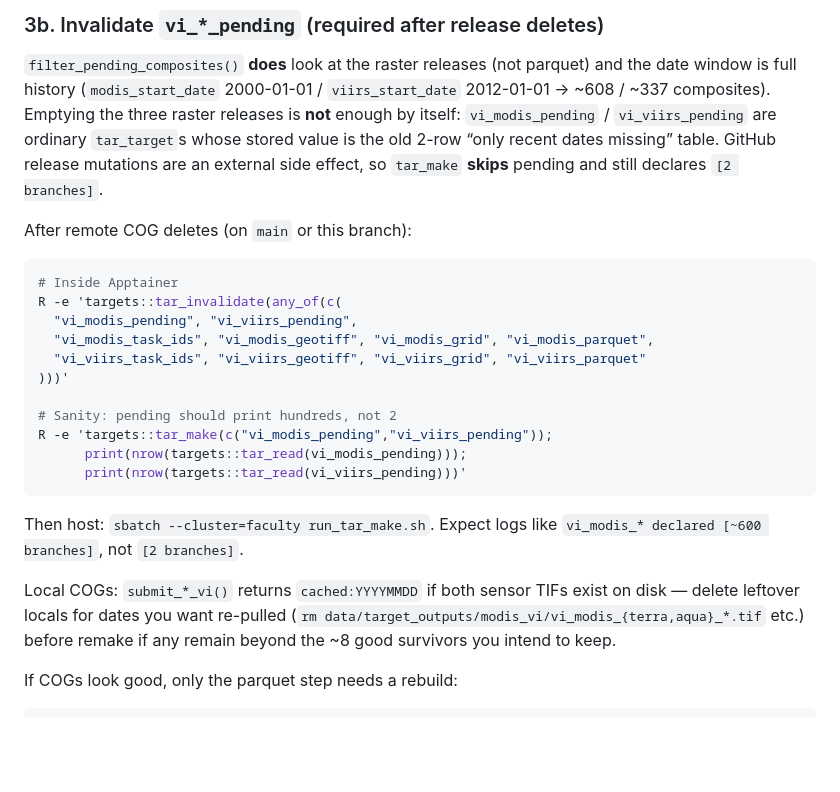
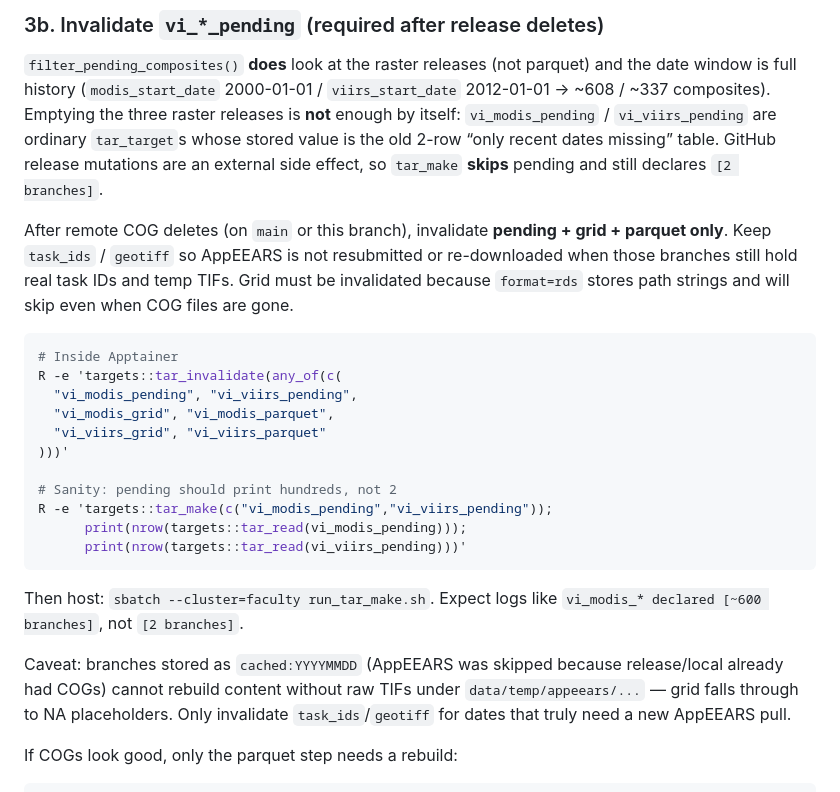
Before and after one commit to eco-emma/emma_envdata, a Markdown page: docs/VI_PARQUET_REALIGN.md, the part around the change. GitHub-like rendering; blank space fills up the shorter version.

Commit message:
docs(vi): align realign guide with keep-task_ids invalidate set
Co-authored-by: adamw <adamw@buffalo.edu>

````diff
--- a/docs/VI_PARQUET_REALIGN.md
+++ b/docs/VI_PARQUET_REALIGN.md
@@ -135,14 +135,18 @@ raster releases is **not** enough by itself: `vi_modis_pending` /
 external side effect, so `tar_make` **skips** pending and still declares
 `[2 branches]`.
 
-After remote COG deletes (on `main` or this branch):
+After remote COG deletes (on `main` or this branch), invalidate **pending +
+grid + parquet only**. Keep `task_ids` / `geotiff` so AppEEARS is not
+resubmitted or re-downloaded when those branches still hold real task IDs
+and temp TIFs. Grid must be invalidated because `format=rds` stores path
+strings and will skip even when COG files are gone.
 
 ```bash
 # Inside Apptainer
 R -e 'targets::tar_invalidate(any_of(c(
   "vi_modis_pending", "vi_viirs_pending",
-  "vi_modis_task_ids", "vi_modis_geotiff", "vi_modis_grid", "vi_modis_parquet",
-  "vi_viirs_task_ids", "vi_viirs_geotiff", "vi_viirs_grid", "vi_viirs_parquet"
+  "vi_modis_grid", "vi_modis_parquet",
+  "vi_viirs_grid", "vi_viirs_parquet"
 )))'
 
 # Sanity: pending should print hundreds, not 2
@@ -154,10 +158,10 @@ R -e 'targets::tar_make(c("vi_modis_pending","vi_viirs_pending"));
 Then host: `sbatch --cluster=faculty run_tar_make.sh`. Expect logs like
 `vi_modis_* declared [~600 branches]`, not `[2 branches]`.
 
-Local COGs: `submit_*_vi()` returns `cached:YYYYMMDD` if both sensor TIFs
-exist on disk — delete leftover locals for dates you want re-pulled
-(`rm data/target_outputs/modis_vi/vi_modis_{terra,aqua}_*.tif` etc.) before
-remake if any remain beyond the ~8 good survivors you intend to keep.
+Caveat: branches stored as `cached:YYYYMMDD` (AppEEARS was skipped because
+release/local already had COGs) cannot rebuild content without raw TIFs under
+`data/temp/appeears/...` — grid falls through to NA placeholders. Only
+invalidate `task_ids`/`geotiff` for dates that truly need a new AppEEARS pull.
 
 If COGs look good, only the parquet step needs a rebuild:
 
````
